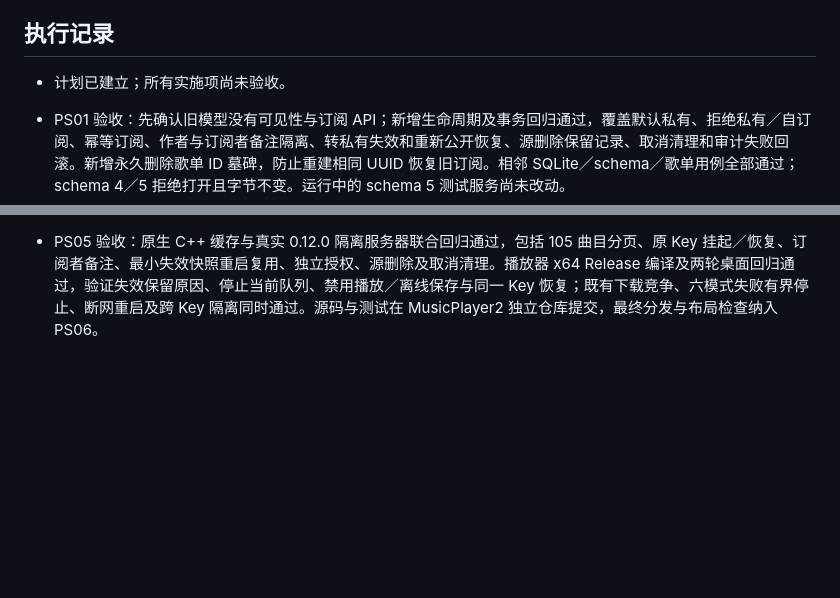
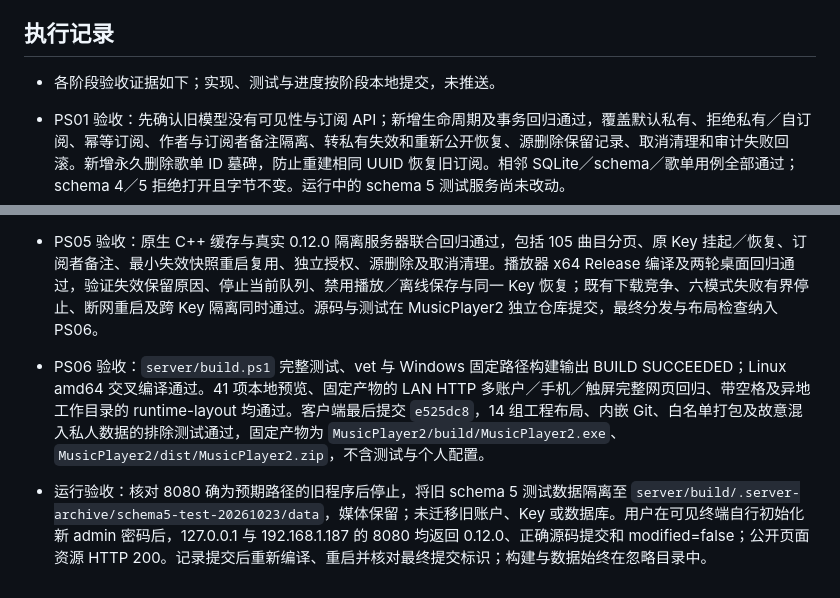
Before and after one commit to ShenYunyao1/MusicServer, a Markdown page: Docs/公开歌单与订阅开发计划.md, 2 parts joined by grey strips. Rendered like a GitHub page; blank space fills up the shorter version.

Commit message:
docs: complete public playlist and subscription acceptance

```diff
--- a/Docs/公开歌单与订阅开发计划.md
+++ b/Docs/公开歌单与订阅开发计划.md
@@ -43,7 +43,7 @@
 
 ## 执行记录
 
-- 计划已建立；所有实施项尚未验收。
+- 各阶段验收证据如下；实现、测试与进度按阶段本地提交，未推送。
 
 - PS01 验收：先确认旧模型没有可见性与订阅 API；新增生命周期及事务回归通过，覆盖默认私有、拒绝私有／自订阅、幂等订阅、作者与订阅者备注隔离、转私有失效和重新公开恢复、源删除保留记录、取消清理和审计失败回滚。新增永久删除歌单 ID 墓碑，防止重建相同 UUID 恢复旧订阅。相邻 SQLite／schema／歌单用例全部通过；schema 4／5 拒绝打开且字节不变。运行中的 schema 5 测试服务尚未改动。
 
@@ -54,3 +54,7 @@
 - PS04 验收：隔离 LAN HTTP Chromium 完整管理页及三账户公开流程通过；验证首次改密后保留分享目标、链接复制无确认框、作者与订阅者备注隔离、只读操作、Key 三组显式勾选、转私有空内容失效、同一 Key 恢复和取消清理。条件刷新返回 304；模拟跨过五分钟验证隐藏不请求、可见且到期才请求。390px 手机与桌面截图检查通过，调整测试等待侧栏响应式过渡完成后截屏。编辑器将可见性与名称／封面放入同一事务，错误值回滚测试通过。完整 Go 套件及 41 项本地预览回归通过。
 
 - PS05 验收：原生 C++ 缓存与真实 0.12.0 隔离服务器联合回归通过，包括 105 曲目分页、原 Key 挂起／恢复、订阅者备注、最小失效快照重启复用、独立授权、源删除及取消清理。播放器 x64 Release 编译及两轮桌面回归通过，验证失效保留原因、停止当前队列、禁用播放／离线保存与同一 Key 恢复；既有下载竞争、六模式失败有界停止、断网重启及跨 Key 隔离同时通过。源码与测试在 MusicPlayer2 独立仓库提交，最终分发与布局检查纳入 PS06。
+
+- PS06 验收：`server/build.ps1` 完整测试、vet 与 Windows 固定路径构建输出 BUILD SUCCEEDED；Linux amd64 交叉编译通过。41 项本地预览、固定产物的 LAN HTTP 多账户／手机／触屏完整网页回归、带空格及异地工作目录的 runtime-layout 均通过。客户端最后提交 `e525dc8`，14 组工程布局、内嵌 Git、白名单打包及故意混入私人数据的排除测试通过，固定产物为 `MusicPlayer2/build/MusicPlayer2.exe`、`MusicPlayer2/dist/MusicPlayer2.zip`，不含测试与个人配置。
+
+- 运行验收：核对 8080 确为预期路径的旧程序后停止，将旧 schema 5 测试数据隔离至 `server/build/.server-archive/schema5-test-20261023/data`，媒体保留；未迁移旧账户、Key 或数据库。用户在可见终端自行初始化新 admin 密码后，127.0.0.1 与 192.168.1.187 的 8080 均返回 0.12.0、正确源码提交和 modified=false；公开页面资源 HTTP 200。记录提交后重新编译、重启并核对最终提交标识；构建与数据始终在忽略目录中。
```
Also changed, not shown: other parts of Docs/公开歌单与订阅开发计划.md (+1 -1 lines).
